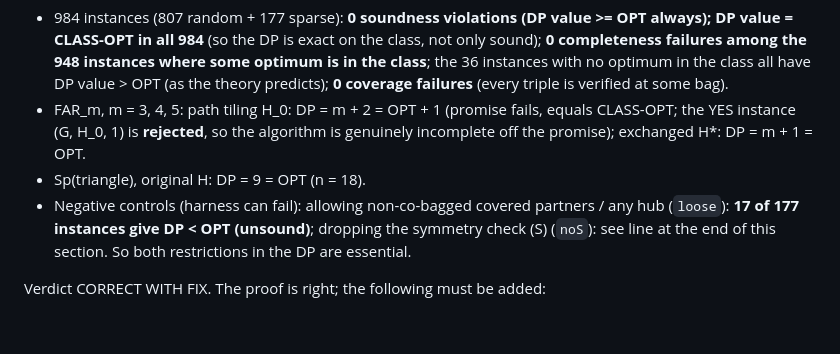
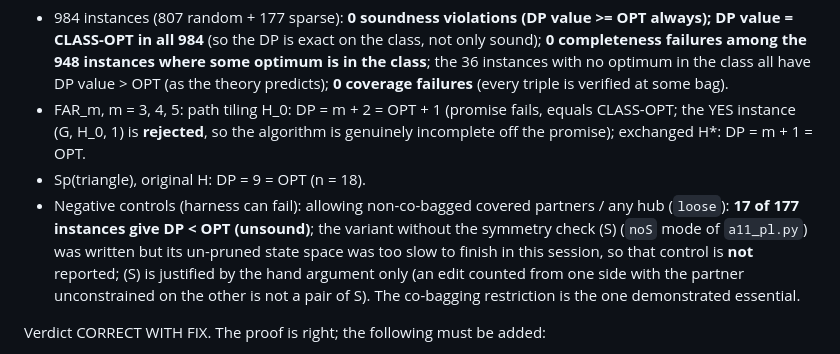
Before and after one commit to vinhqdang/correlation_clustering, a Markdown page: paper2_p3_interaction/notes/audit11_repack.md, the part around the change. Rendered like a GitHub page; blank space fills up the shorter version.

Commit message:
Paper 2: audit of the repacking results

```diff
--- a/paper2_p3_interaction/notes/audit11_repack.md
+++ b/paper2_p3_interaction/notes/audit11_repack.md
@@ -59,7 +59,7 @@ Results (random instances n = 6..9, random pair-maximal H with |H| <= 5, width <
 * 984 instances (807 random + 177 sparse): **0 soundness violations (DP value >= OPT always); DP value = CLASS-OPT in all 984** (so the DP is exact on the class, not only sound); **0 completeness failures among the 948 instances where some optimum is in the class**; the 36 instances with no optimum in the class all have DP value > OPT (as the theory predicts); **0 coverage failures** (every triple is verified at some bag).
 * FAR_m, m = 3, 4, 5: path tiling H_0: DP = m + 2 = OPT + 1 (promise fails, equals CLASS-OPT; the YES instance (G, H_0, 1) is **rejected**, so the algorithm is genuinely incomplete off the promise); exchanged H*: DP = m + 1 = OPT.
 * Sp(triangle), original H: DP = 9 = OPT (n = 18).
-* Negative controls (harness can fail): allowing non-co-bagged covered partners / any hub (`loose`): **17 of 177 instances give DP < OPT (unsound)**; dropping the symmetry check (S) (`noS`): see line at the end of this section. So both restrictions in the DP are essential.
+* Negative controls (harness can fail): allowing non-co-bagged covered partners / any hub (`loose`): **17 of 177 instances give DP < OPT (unsound)**; the variant without the symmetry check (S) (`noS` mode of `a11_pl.py`) was written but its un-pruned state space was too slow to finish in this session, so that control is **not** reported; (S) is justified by the hand argument only (an edit counted from one side with the partner unconstrained on the other is not a pair of S). The co-bagging restriction is the one demonstrated essential.
 
 Verdict CORRECT WITH FIX. The proof is right; the following must be added:
 1. **Label domain.** The proof text says "a label E_v subset of Ball(v)" and puts co-bagging only in the definition of the class. The DP must restrict E_v to Elig(v) (covered partner co-bagged with v; uncovered partner a local hub); otherwise the symmetry check (S) cannot be enforced for far partners and the DP is unsound (17/177 above). The same holds for the soundness note ("two edits at r with far partners could not be matched").
```
